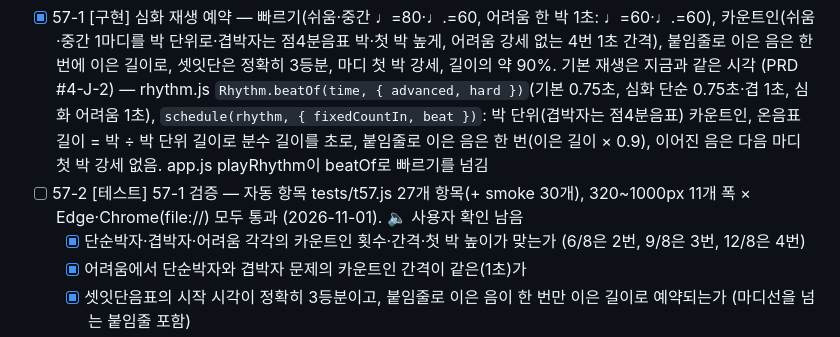
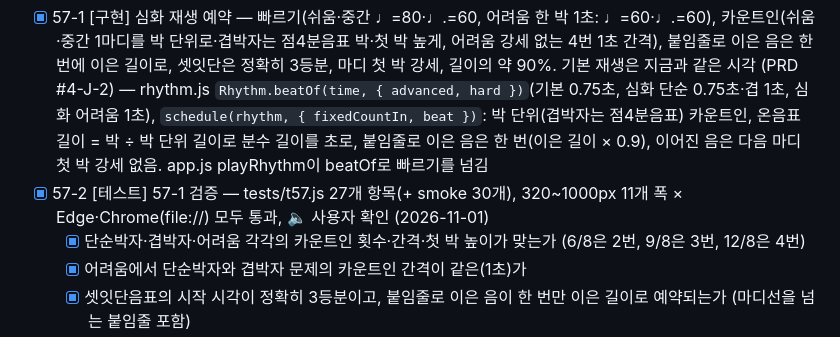
Before and after one commit to hahaha13791/AI-Programming-Assignment, a Markdown page: docs/TODO.md, the part around one of its changes. Rendered like a GitHub page.

```diff
--- a/docs/TODO.md
+++ b/docs/TODO.md
@@ -1305,7 +1305,7 @@
 **단계 목표**: 심화 리듬이 정해진 빠르기와 박 단위 카운트인으로, 셋잇단·붙임줄까지 정확한 길이로 들린다.
 
 - [x] 57-1 [구현] 심화 재생 예약 — 빠르기(쉬움·중간 ♩=80·♩.=60, 어려움 한 박 1초: ♩=60·♩.=60), 카운트인(쉬움·중간 1마디를 박 단위로·겹박자는 점4분음표 박·첫 박 높게, 어려움 강세 없는 4번 1초 간격), 붙임줄로 이은 음은 한 번에 이은 길이로, 셋잇단은 정확히 3등분, 마디 첫 박 강세, 길이의 약 90%. 기본 재생은 지금과 같은 시각 (PRD #4-J-2) — rhythm.js `Rhythm.beatOf(time, { advanced, hard })`(기본 0.75초, 심화 단순 0.75초·겹 1초, 심화 어려움 1초), `schedule(rhythm, { fixedCountIn, beat })`: 박 단위(겹박자는 점4분음표) 카운트인, 온음표 길이 = 박 ÷ 박 단위 길이로 분수 길이를 초로, 붙임줄로 이은 음은 한 번(이은 길이 × 0.9), 이어진 음은 다음 마디 첫 박 강세 없음. app.js playRhythm이 beatOf로 빠르기를 넘김
-- [ ] 57-2 [테스트] 57-1 검증 — 자동 항목 tests/t57.js 27개 항목(+ smoke 30개), 320~1000px 11개 폭 × Edge·Chrome(file://) 모두 통과 (2026-11-01). 🔈 사용자 확인 남음
+- [x] 57-2 [테스트] 57-1 검증 — tests/t57.js 27개 항목(+ smoke 30개), 320~1000px 11개 폭 × Edge·Chrome(file://) 모두 통과, 🔈 사용자 확인 (2026-11-01)
   - [x] 단순박자·겹박자·어려움 각각의 카운트인 횟수·간격·첫 박 높이가 맞는가 (6/8은 2번, 9/8은 3번, 12/8은 4번)
   - [x] 어려움에서 단순박자와 겹박자 문제의 카운트인 간격이 같은(1초)가
   - [x] 셋잇단음표의 시작 시각이 정확히 3등분이고, 붙임줄로 이은 음이 한 번만 이은 길이로 예약되는가 (마디선을 넘는 붙임줄 포함)
```
Also changed, not shown: other parts of docs/TODO.md (+1 -1 lines).
